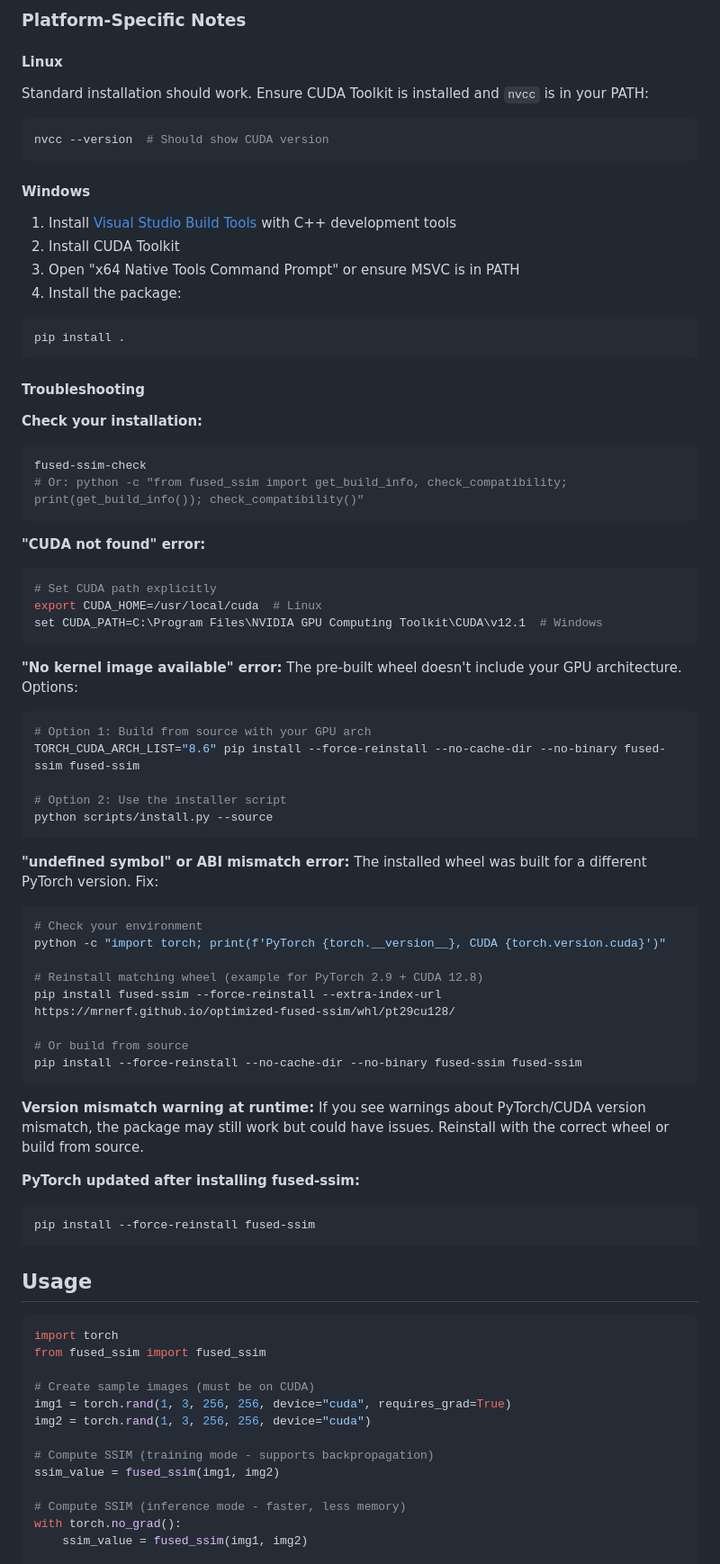
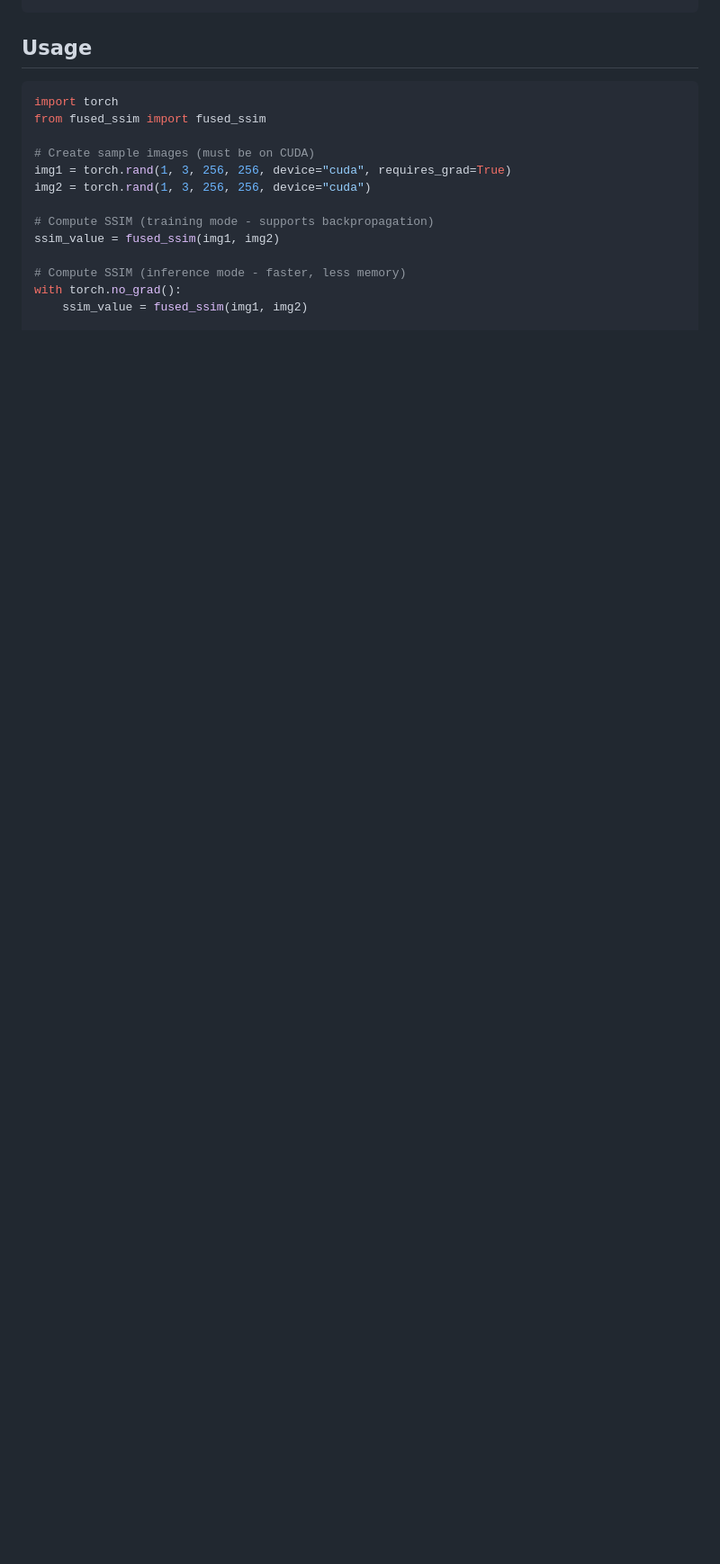
Before and after one commit to OpsiClear/fussim, a Markdown page: README.md, the part around one of its changes. Shown at 90% size. GitHub-like rendering; folded sections open; blank space fills up the shorter version.

````diff
--- a/README.md
+++ b/README.md
@@ -146,69 +89,4 @@ TORCH_CUDA_ARCH_LIST="8.0+PTX" pip install .
-### Platform-Specific Notes
-
-#### Linux
-
-Standard installation should work. Ensure CUDA Toolkit is installed and `nvcc` is in your PATH:
-
-```bash
-nvcc --version  # Should show CUDA version
-```
-
-#### Windows
-
-1. Install [Visual Studio Build Tools](https://visualstudio.microsoft.com/downloads/) with C++ development tools
-2. Install CUDA Toolkit
-3. Open "x64 Native Tools Command Prompt" or ensure MSVC is in PATH
-4. Install the package:
-
-```cmd
-pip install .
-```
-
-#### Troubleshooting
-
-**Check your installation:**
-```bash
-fused-ssim-check
-# Or: python -c "from fused_ssim import get_build_info, check_compatibility; print(get_build_info()); check_compatibility()"
-```
-
-**"CUDA not found" error:**
-```bash
-# Set CUDA path explicitly
-export CUDA_HOME=/usr/local/cuda  # Linux
-set CUDA_PATH=C:\Program Files\NVIDIA GPU Computing Toolkit\CUDA\v12.1  # Windows
-```
-
-**"No kernel image available" error:**
-The pre-built wheel doesn't include your GPU architecture. Options:
-```bash
-# Option 1: Build from source with your GPU arch
-TORCH_CUDA_ARCH_LIST="8.6" pip install --force-reinstall --no-cache-dir --no-binary fused-ssim fused-ssim
-
-# Option 2: Use the installer script
-python scripts/install.py --source
-```
-
-**"undefined symbol" or ABI mismatch error:**
-The installed wheel was built for a different PyTorch version. Fix:
-```bash
-# Check your environment
-python -c "import torch; print(f'PyTorch {torch.__version__}, CUDA {torch.version.cuda}')"
-
-# Reinstall matching wheel (example for PyTorch 2.9 + CUDA 12.8)
-pip install fused-ssim --force-reinstall --extra-index-url https://mrnerf.github.io/optimized-fused-ssim/whl/pt29cu128/
-
-# Or build from source
-pip install --force-reinstall --no-cache-dir --no-binary fused-ssim fused-ssim
-```
-
-**Version mismatch warning at runtime:**
-If you see warnings about PyTorch/CUDA version mismatch, the package may still work but could have issues. Reinstall with the correct wheel or build from source.
-
-**PyTorch updated after installing fused-ssim:**
-```bash
-pip install --force-reinstall fused-ssim
-```
+</details>
 
 ## Usage
 
````
Also changed, not shown: other parts of README.md (+64 -161 lines).
